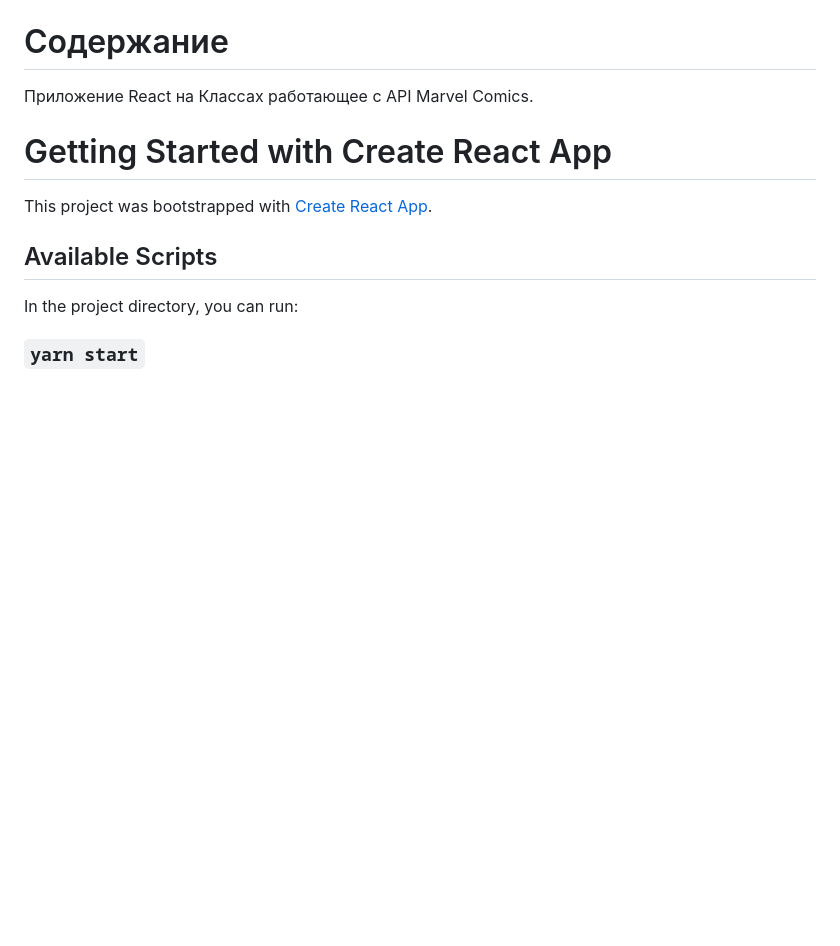
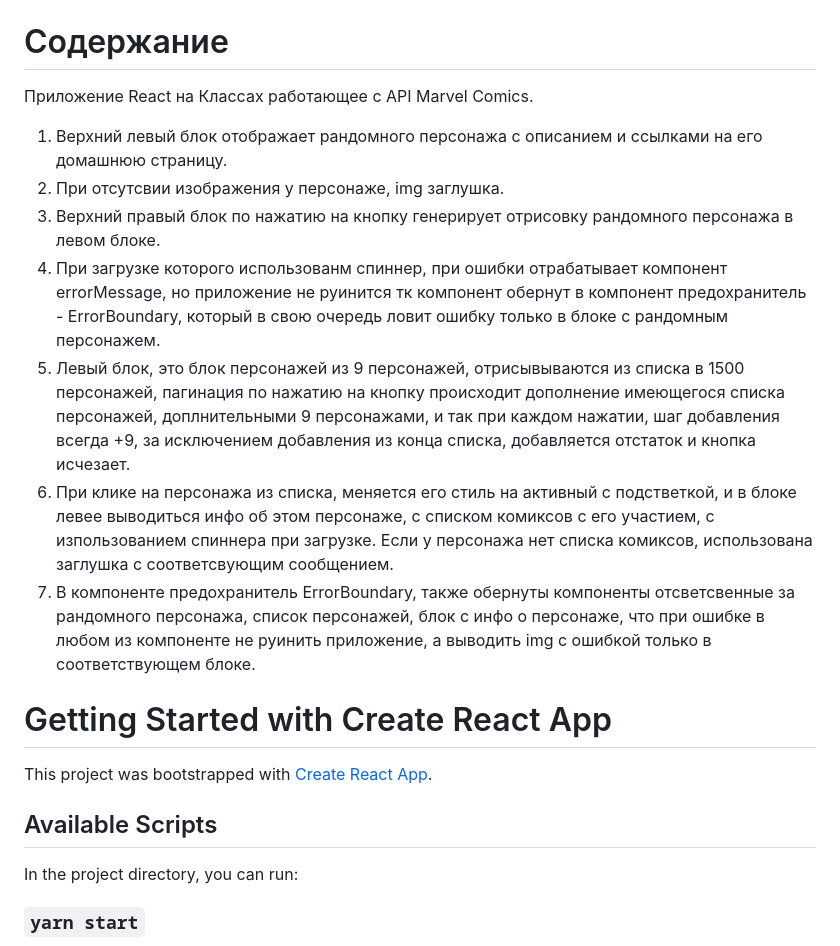
Before and after one commit to dktwho/React-based-on-Class-Components-Marver-info-Portal, a Markdown page: README.md, the part around the change. GitHub-like rendering; blank space fills up the shorter version.

```diff
--- a/README.md
+++ b/README.md
@@ -2,6 +2,14 @@
 # Содержание
 
 Приложение React на Классах работающее с API Marvel Comics.
+
+1. Верхний левый блок отображает рандомного персонажа с описанием и ссылками на его домашнюю страницу.
+2. При отсутсвии изображения у персонаже, img заглушка.
+3. Верхний правый блок по нажатию на кнопку генерирует отрисовку рандомного персонажа в левом блоке.
+4. При загрузке которого использованм спиннер, при ошибки отрабатывает компонент errorMessage, но приложение не руинится тк компонент обернут в компонент предохранитель - ErrorBoundary, который в свою очередь ловит ошибку только в блоке с рандомным персонажем.
+5. Левый блок, это блок персонажей из 9 персонажей, отрисывываются из списка в 1500 персонажей, пагинация по нажатию на кнопку происходит дополнение имеющегося списка персонажей, доплнительными 9 персонажами, и так при каждом нажатии, шаг добавления всегда +9, за исключением добавления из конца списка, добавляется отстаток и кнопка исчезает.
+6. При клике на персонажа из списка, меняется его стиль на активный с подстветкой, и в блоке левее выводиться инфо об этом персонаже, с списком комиксов с его участием, с изпользованием спиннера при загрузке. Если у персонажа нет списка комиксов, использована заглушка с соответсвующим сообщением.
+7. В компоненте предохранитель ErrorBoundary, также обернуты компоненты отсветсвенные за рандомного персонажа, список персонажей, блок с инфо о персонаже, что при ошибке в любом из компоненте не руинить приложение, а выводить img с ошибкой только в соответствующем блоке.
 
 # Getting Started with Create React App
 
```
